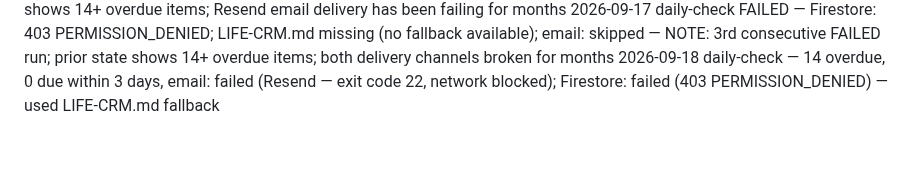
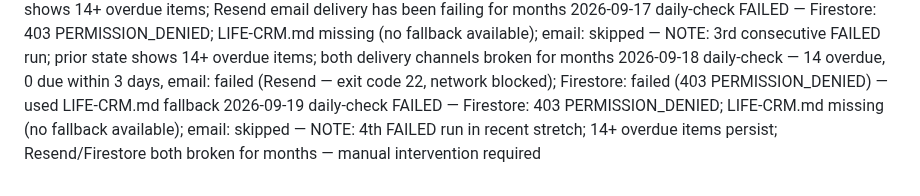
Before and after one commit to griffmak/life-crm, a Markdown page: memory/SCAN-LOG.md, the part around the change. Drawn GitHub-style; blank space fills up the shorter version.

Commit message:
feat(check): daily check — FAILED, 0 urgent, email skipped
Firestore: 403 PERMISSION_DENIED; LIFE-CRM.md missing (no fallback); email skipped.

Co-Authored-By: Claude Sonnet 4.6 <noreply@anthropic.com>
Claude-Session: https://claude.ai/code/session_01FY8ZYUNyWyJcskvofDHvxp

```diff
--- a/memory/SCAN-LOG.md
+++ b/memory/SCAN-LOG.md
@@ -142,3 +142,4 @@ One entry per agent run. Format: [date] [type] — [summary]
 2026-09-16 daily-check FAILED — Firestore: 403 PERMISSION_DENIED; LIFE-CRM.md missing (no fallback available); email: skipped — NOTE: prior state shows 14+ overdue items; Resend email delivery has been failing for months
 2026-09-17 daily-check FAILED — Firestore: 403 PERMISSION_DENIED; LIFE-CRM.md missing (no fallback available); email: skipped — NOTE: 3rd consecutive FAILED run; prior state shows 14+ overdue items; both delivery channels broken for months
 2026-09-18 daily-check — 14 overdue, 0 due within 3 days, email: failed (Resend — exit code 22, network blocked); Firestore: failed (403 PERMISSION_DENIED) — used LIFE-CRM.md fallback
+2026-09-19 daily-check FAILED — Firestore: 403 PERMISSION_DENIED; LIFE-CRM.md missing (no fallback available); email: skipped — NOTE: 4th FAILED run in recent stretch; 14+ overdue items persist; Resend/Firestore both broken for months — manual intervention required
```
